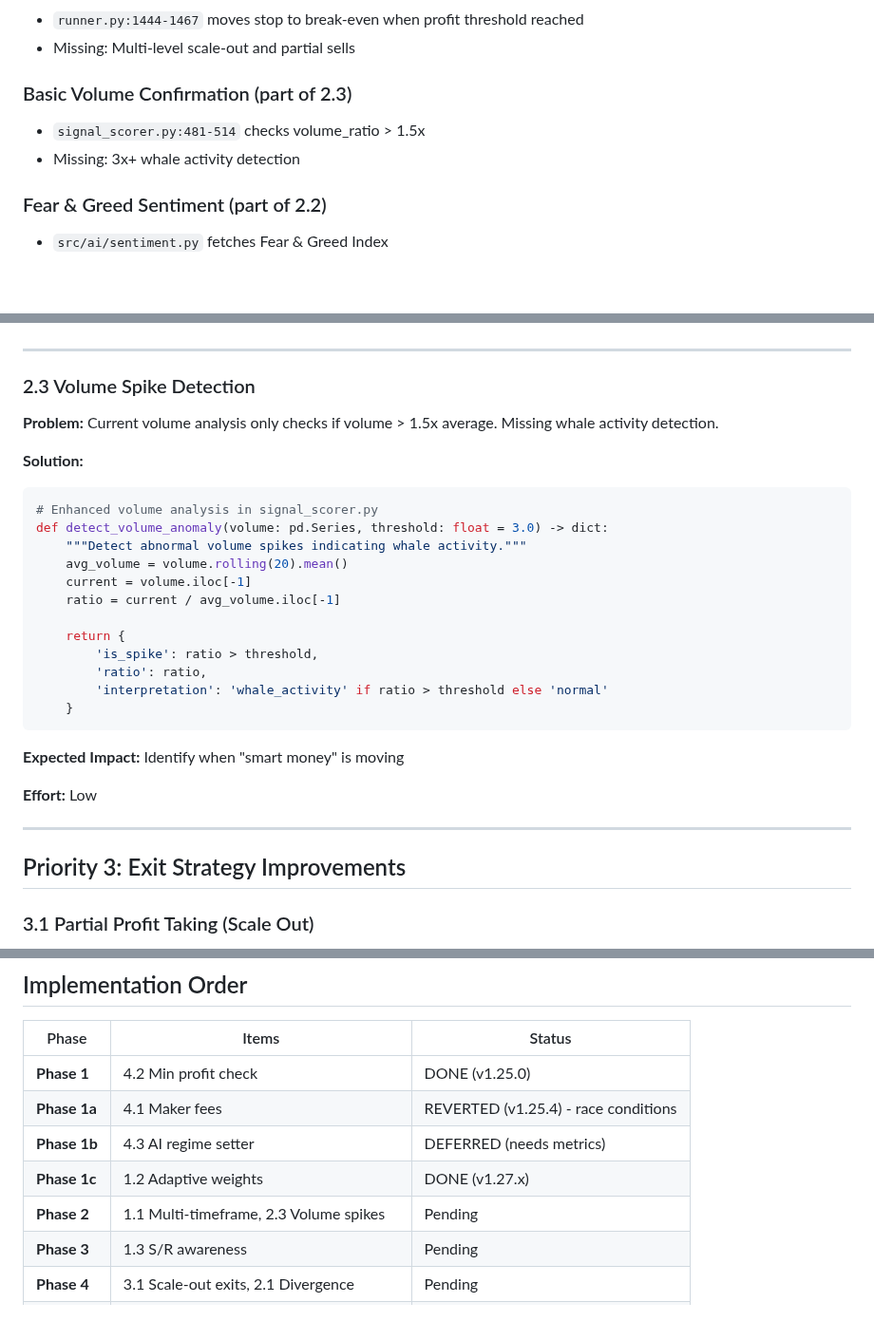
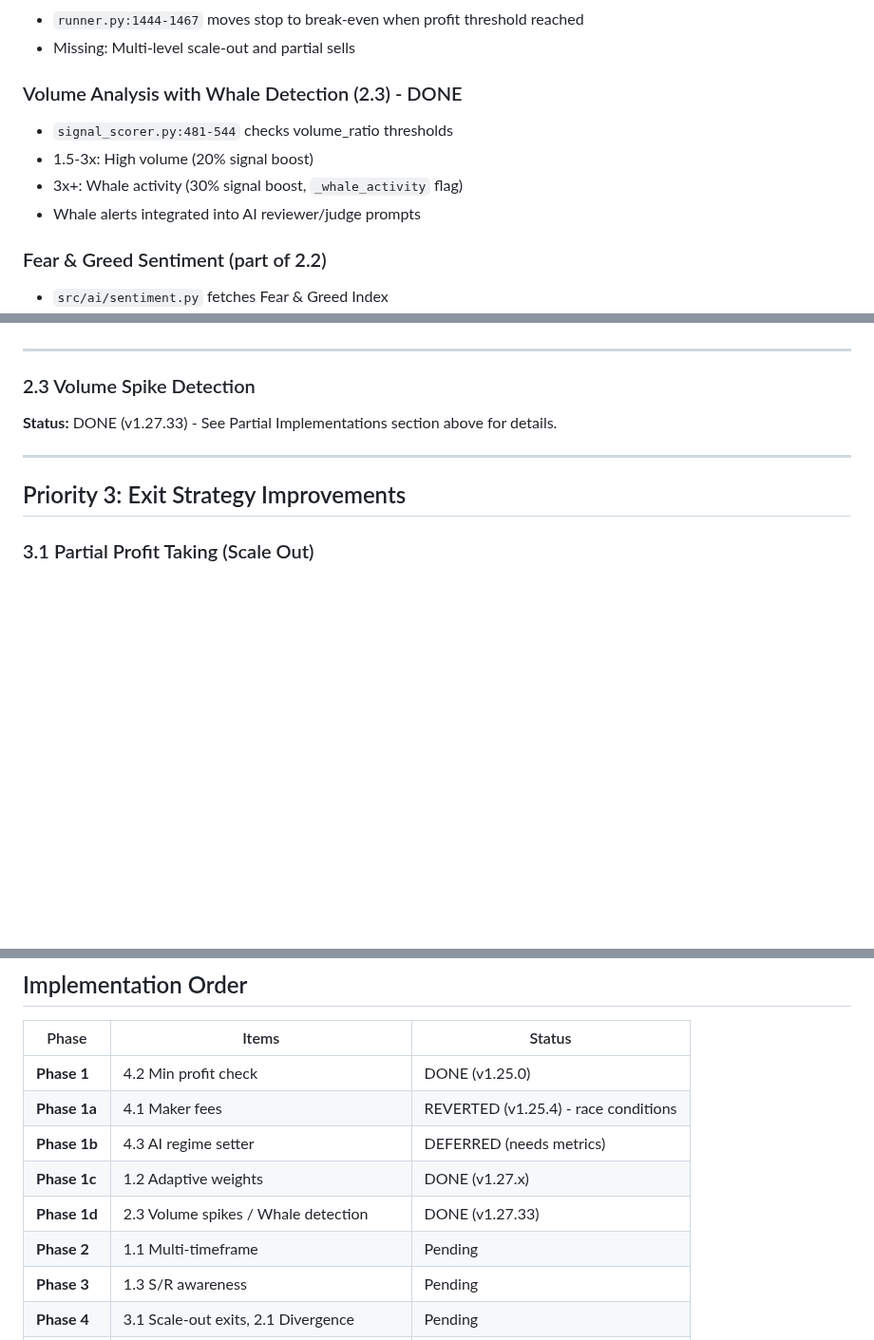
Before and after one commit to Byte-Ventures/claude-trader, a Markdown page: docs/PERFORMANCE_ROADMAP.md, 3 parts joined by grey strips. Shown at 95% size. GitHub-like rendering; blank space fills up the shorter version.

Commit message:
Update roadmap: Mark 2.3 Volume Spike Detection as DONE
- Move 2.3 to completed in Implementation Order table (Phase 1d)
- Update Partial Implementations section with whale detection details
- Mark Priority 2.3 section as DONE

🤖 Generated with [Claude Code](https://claude.com/claude-code)

Co-Authored-By: Claude Opus 4.5 <noreply@anthropic.com>

````diff
--- a/docs/PERFORMANCE_ROADMAP.md
+++ b/docs/PERFORMANCE_ROADMAP.md
@@ -62,9 +62,11 @@ AI-driven weight profile selection that adapts indicator weights to market condi
 - `runner.py:1444-1467` moves stop to break-even when profit threshold reached
 - Missing: Multi-level scale-out and partial sells
 
-### Basic Volume Confirmation (part of 2.3)
-- `signal_scorer.py:481-514` checks volume_ratio > 1.5x
-- Missing: 3x+ whale activity detection
+### Volume Analysis with Whale Detection (2.3) - DONE
+- `signal_scorer.py:481-544` checks volume_ratio thresholds
+- 1.5-3x: High volume (20% signal boost)
+- 3x+: Whale activity (30% signal boost, `_whale_activity` flag)
+- Whale alerts integrated into AI reviewer/judge prompts
 
 ### Fear & Greed Sentiment (part of 2.2)
 - `src/ai/sentiment.py` fetches Fear & Greed Index
@@ -275,27 +277,7 @@ if funding_rate > 0.001:  # 0.1%
 
 ### 2.3 Volume Spike Detection
 
-**Problem:** Current volume analysis only checks if volume > 1.5x average. Missing whale activity detection.
-
-**Solution:**
-```python
-# Enhanced volume analysis in signal_scorer.py
-def detect_volume_anomaly(volume: pd.Series, threshold: float = 3.0) -> dict:
-    """Detect abnormal volume spikes indicating whale activity."""
-    avg_volume = volume.rolling(20).mean()
-    current = volume.iloc[-1]
-    ratio = current / avg_volume.iloc[-1]
-
-    return {
-        'is_spike': ratio > threshold,
-        'ratio': ratio,
-        'interpretation': 'whale_activity' if ratio > threshold else 'normal'
-    }
-```
-
-**Expected Impact:** Identify when "smart money" is moving
-
-**Effort:** Low
+**Status:** DONE (v1.27.33) - See Partial Implementations section above for details.
 
 ---
 
@@ -451,7 +433,8 @@ elif self._ai_strategy_mode == "wait":
 | **Phase 1a** | 4.1 Maker fees | REVERTED (v1.25.4) - race conditions |
 | **Phase 1b** | 4.3 AI regime setter | DEFERRED (needs metrics) |
 | **Phase 1c** | 1.2 Adaptive weights | DONE (v1.27.x) |
-| **Phase 2** | 1.1 Multi-timeframe, 2.3 Volume spikes | Pending |
+| **Phase 1d** | 2.3 Volume spikes / Whale detection | DONE (v1.27.33) |
+| **Phase 2** | 1.1 Multi-timeframe | Pending |
 | **Phase 3** | 1.3 S/R awareness | Pending |
 | **Phase 4** | 3.1 Scale-out exits, 2.1 Divergence | Pending |
 | **Phase 5** | 2.2 Crypto sentiment APIs, 3.2 Time exits | Pending |
````
Also changed, not shown: other parts of docs/PERFORMANCE_ROADMAP.md (+1 -1 lines).
